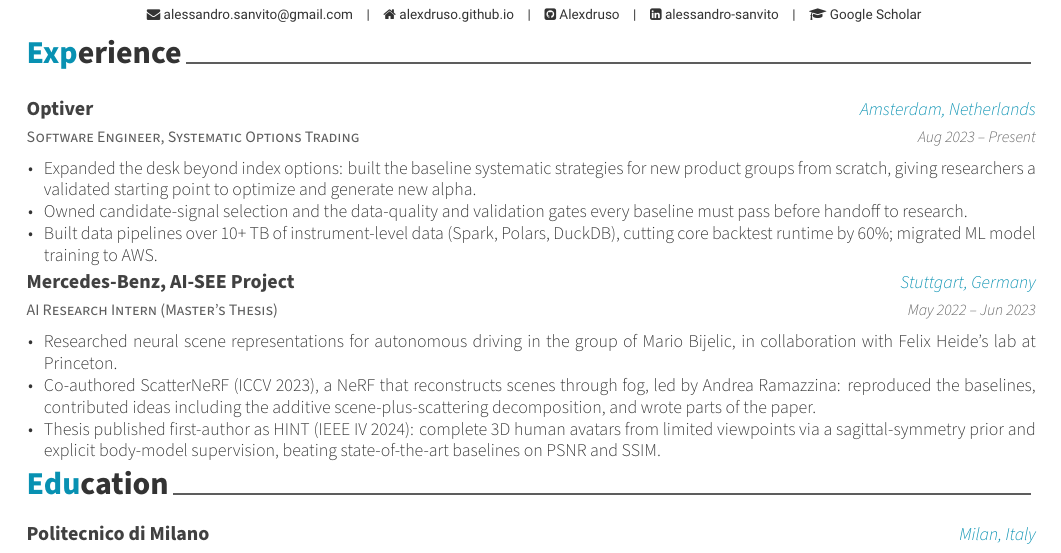
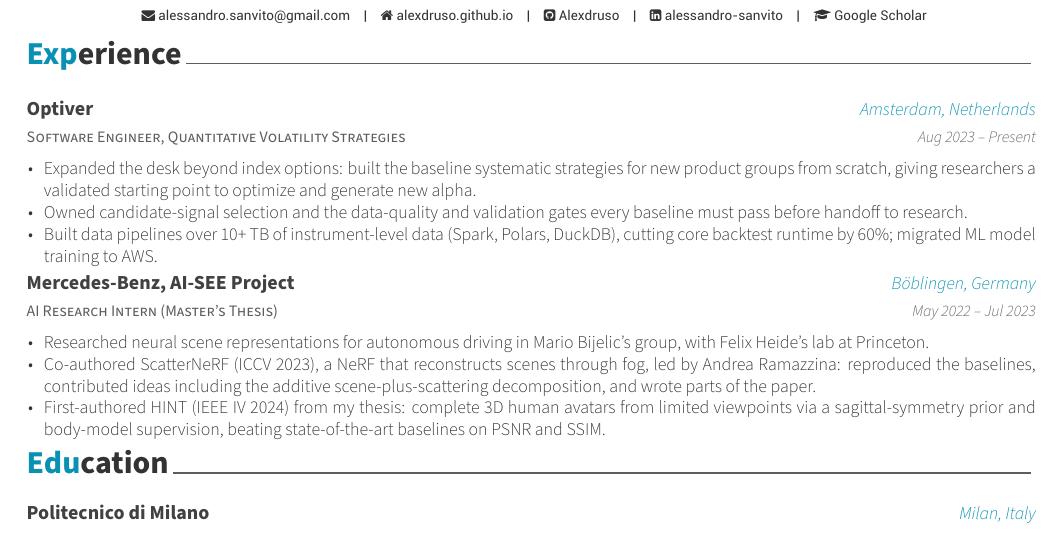
Before and after one commit to Alexdruso/Alexdruso.github.io, a LaTeX CV (docs/cv-src/cv.tex, which reads docs/cv-src/cv/experience.tex): part of the page, cut so that both start at the same text. Compiled offline with XeLaTeX.

Commit message:
Update Optiver team, Mercedes location/dates, and LinkedIn handle
- CV: Optiver title now names the Quantitative Volatility Strategies team;
  Mercedes-Benz moved to Boeblingen, ending Jul 2023; tighten two Mercedes bullets.
- Homepage: sync About Me with the current CV (team, location, work).
- Use the canonical LinkedIn handle (alessandro-sanvito) site-wide.

Co-Authored-By: Claude Opus 5.5 <noreply@anthropic.com>
Claude-Session: https://claude.ai/code/session_01SkwgmVQ5htQVaXrdiNfa3j

```diff
--- a/docs/cv-src/cv/experience.tex
+++ b/docs/cv-src/cv/experience.tex
@@ -9,7 +9,7 @@
 \begin{cventries}
 
   \cventry
-    {Software Engineer, Systematic Options Trading} % Job title
+    {Software Engineer, Quantitative Volatility Strategies} % Job title
     {Optiver} % Organization
     {Amsterdam, Netherlands} % Location
     {Aug 2023 -- Present} % Date(s)
@@ -25,13 +25,13 @@
   \cventry
     {AI Research Intern (Master's Thesis)} % Job title
     {Mercedes-Benz, AI-SEE Project} % Organization
-    {Stuttgart, Germany} % Location
-    {May 2022 -- Jun 2023} % Date(s)
+    {Böblingen, Germany} % Location
+    {May 2022 -- Jul 2023} % Date(s)
     {
       \begin{cvitems} % Description(s) of tasks/responsibilities
-        \item {Researched neural scene representations for autonomous driving in the group of Mario Bijelic, in collaboration with Felix Heide's lab at Princeton.}
+        \item {Researched neural scene representations for autonomous driving in Mario Bijelic's group, with Felix Heide's lab at Princeton.}
         \item {Co-authored ScatterNeRF (ICCV 2023), a NeRF that reconstructs scenes through fog, led by Andrea Ramazzina: reproduced the baselines, contributed ideas including the additive scene-plus-scattering decomposition, and wrote parts of the paper.}
-        \item {Thesis published first-author as HINT (IEEE IV 2024): complete 3D human avatars from limited viewpoints via a sagittal-symmetry prior and explicit body-model supervision, beating state-of-the-art baselines on PSNR and SSIM.}
+        \item {First-authored HINT (IEEE IV 2024) from my thesis: complete 3D human avatars from limited viewpoints via a sagittal-symmetry prior and body-model supervision, beating state-of-the-art baselines on PSNR and SSIM.}
       \end{cvitems}
     }
 
```
Also changed, not shown: docs/_config.yml (+1 -1 lines), docs/index.md (+4 -4 lines).
